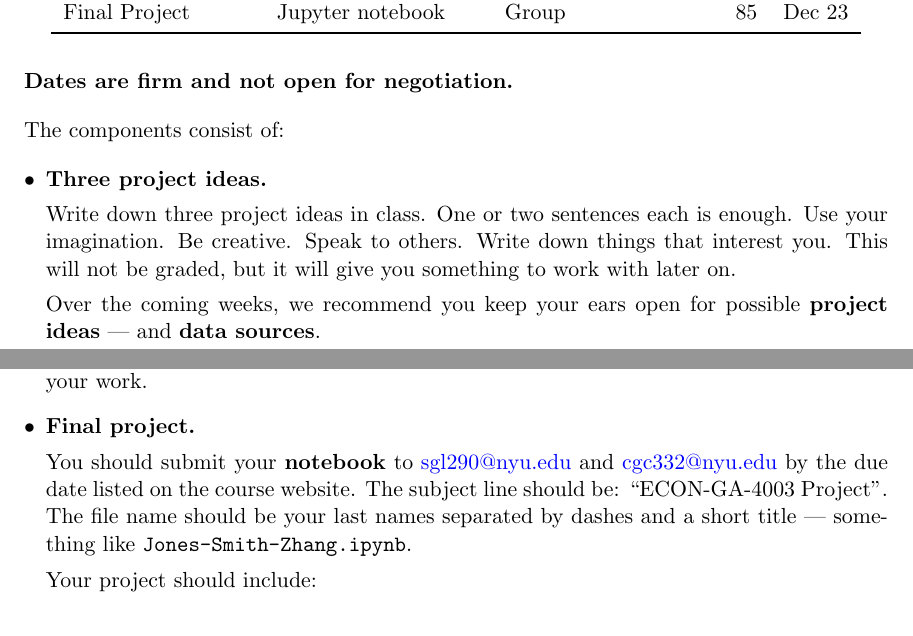
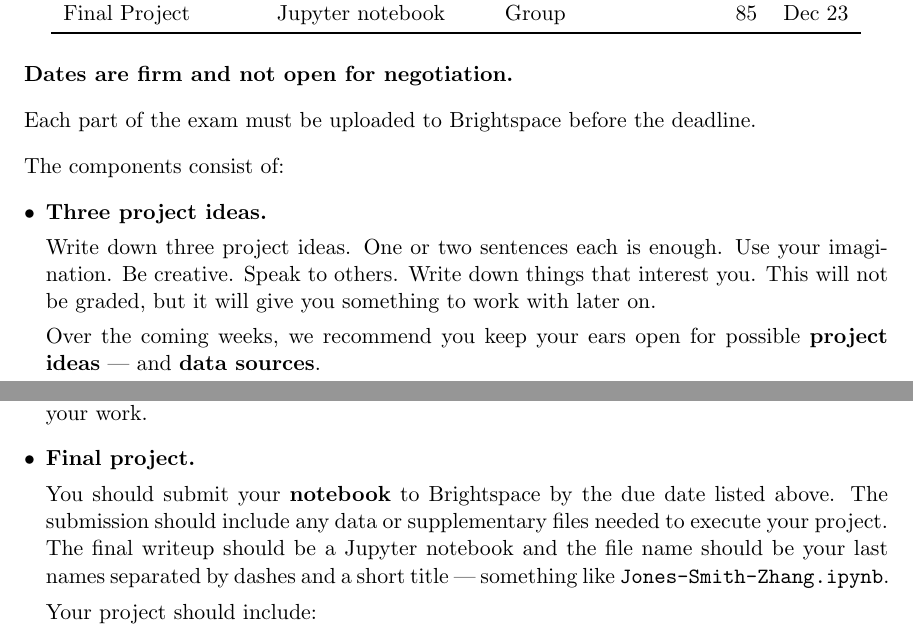
Before and after one commit to NYU-ComputationalSocialScience/ECON-GA-4003, a LaTeX document (project-guide/project.tex): two parts of pages 1 and 2 of 4, joined at a grey line, cut so that both start at the same text. Compiled offline with pdfLaTeX.

Commit message:
update project

```diff
--- a/project-guide/project.tex
+++ b/project-guide/project.tex
@@ -55,13 +55,15 @@ Final Project               & Jupyter notebook      & Group       & 85 & Dec 23\
 
 {\bf Dates are firm and not open for negotiation.}
 
+Each part of the exam must be uploaded to Brightspace before the deadline.
+
 
 The components consist of:
 \begin{itemize}
 
 \item {\bf Three project ideas.}
 
-Write down three project ideas in class. One or two sentences each is enough.
+Write down three project ideas. One or two sentences each is enough.
 Use your imagination.  Be creative.  Speak to others. Write down things that
 interest you. This will not be graded, but it will give you something to work
 with later on.
@@ -94,10 +96,9 @@ follow up on your work.
 
 \item {\bf Final project.}
 
-You should submit your {\bf notebook\/} to
-\href{mailto:sgl290@nyu.edu}{sgl290@nyu.edu} and
-\href{mailto:cgc332@nyu.edu}{cgc332@nyu.edu} by the due date listed
-on the course website. The subject line should be:  ``ECON-GA-4003 Project''. The
+You should submit your {\bf notebook\/} to Brightspace by the due date listed
+above. The submission should include any data or supplementary files needed to
+execute your project. The final writeup should be a Jupyter notebook and the
 file name should be your last names separated by dashes and a short title ---
 something like {\tt Jones-Smith-Zhang.ipynb}.
 
```
Also changed, not shown: project-guide/project.pdf.
